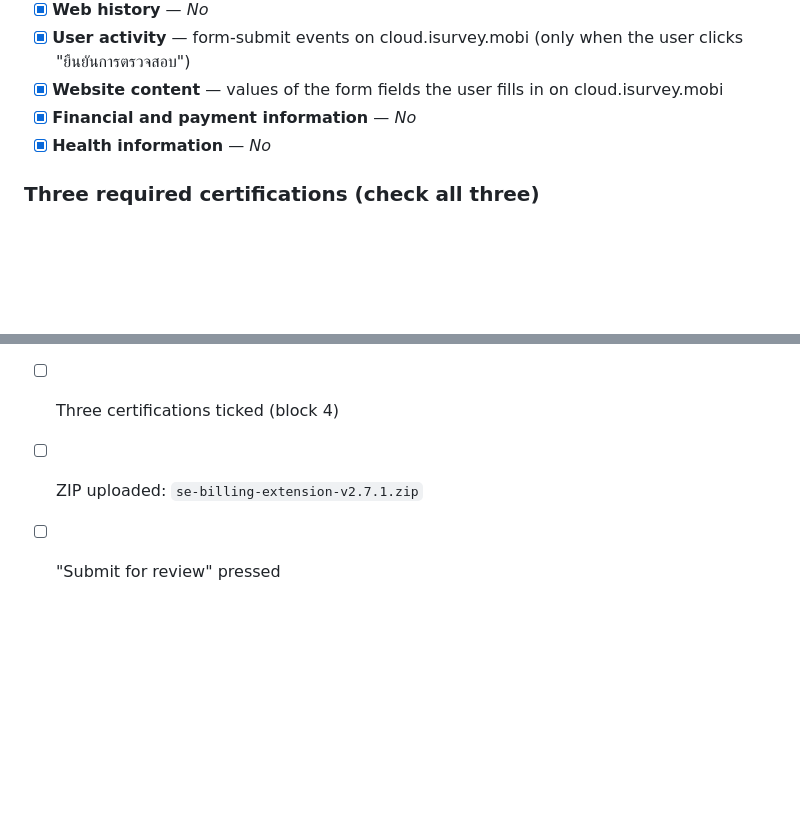
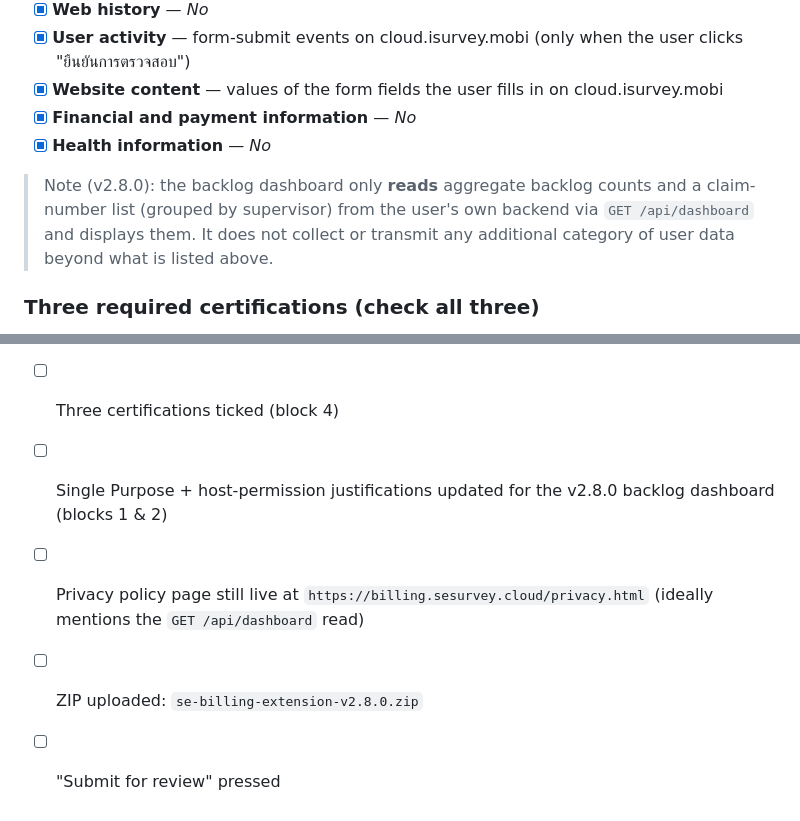
Before and after one commit to sesurvey-ai/se-billing, a Markdown page: se-billing-extension/STORE_SUBMISSION.md, 2 parts joined by grey strips. GitHub-like rendering; blank space fills up the shorter version.

```diff
--- a/se-billing-extension/STORE_SUBMISSION.md
+++ b/se-billing-extension/STORE_SUBMISSION.md
@@ -47,6 +47,8 @@ In the Developer Dashboard, the "Data usage" form asks which categories of user
 - [x] **Financial and payment information** — *No*
 - [x] **Health information** — *No*
 
+> Note (v2.8.0): the backlog dashboard only **reads** aggregate backlog counts and a claim-number list (grouped by supervisor) from the user's own backend via `GET /api/dashboard` and displays them. It does not collect or transmit any additional category of user data beyond what is listed above.
+
 ### Three required certifications (check all three)
 
 - [x] I do not sell or transfer user data to third parties, apart from the approved use cases.
@@ -84,5 +89,7 @@ No functional code changes between 2.7.0 and 2.7.1 — the version bump is solel
 - [ ] "Remote code" answered: *No remote code*
 - [ ] Data Usage disclosures ticked (block 4)
 - [ ] Three certifications ticked (block 4)
-- [ ] ZIP uploaded: `se-billing-extension-v2.7.1.zip`
+- [ ] Single Purpose + host-permission justifications updated for the v2.8.0 backlog dashboard (blocks 1 & 2)
+- [ ] Privacy policy page still live at `https://billing.sesurvey.cloud/privacy.html` (ideally mentions the `GET /api/dashboard` read)
+- [ ] ZIP uploaded: `se-billing-extension-v2.8.0.zip`
 - [ ] "Submit for review" pressed
```
Also changed, not shown: other parts of se-billing-extension/STORE_SUBMISSION.md (+11 -8 lines).
